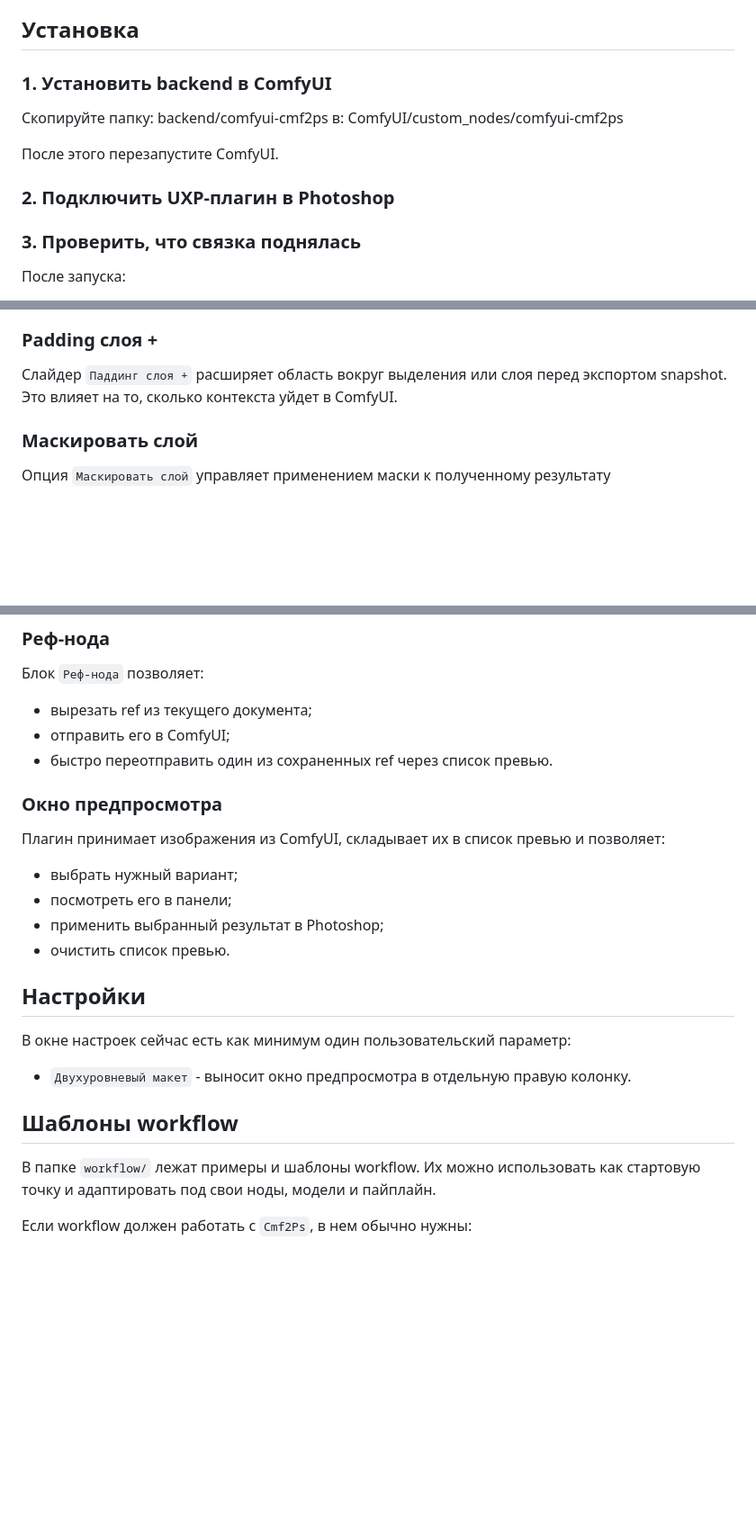
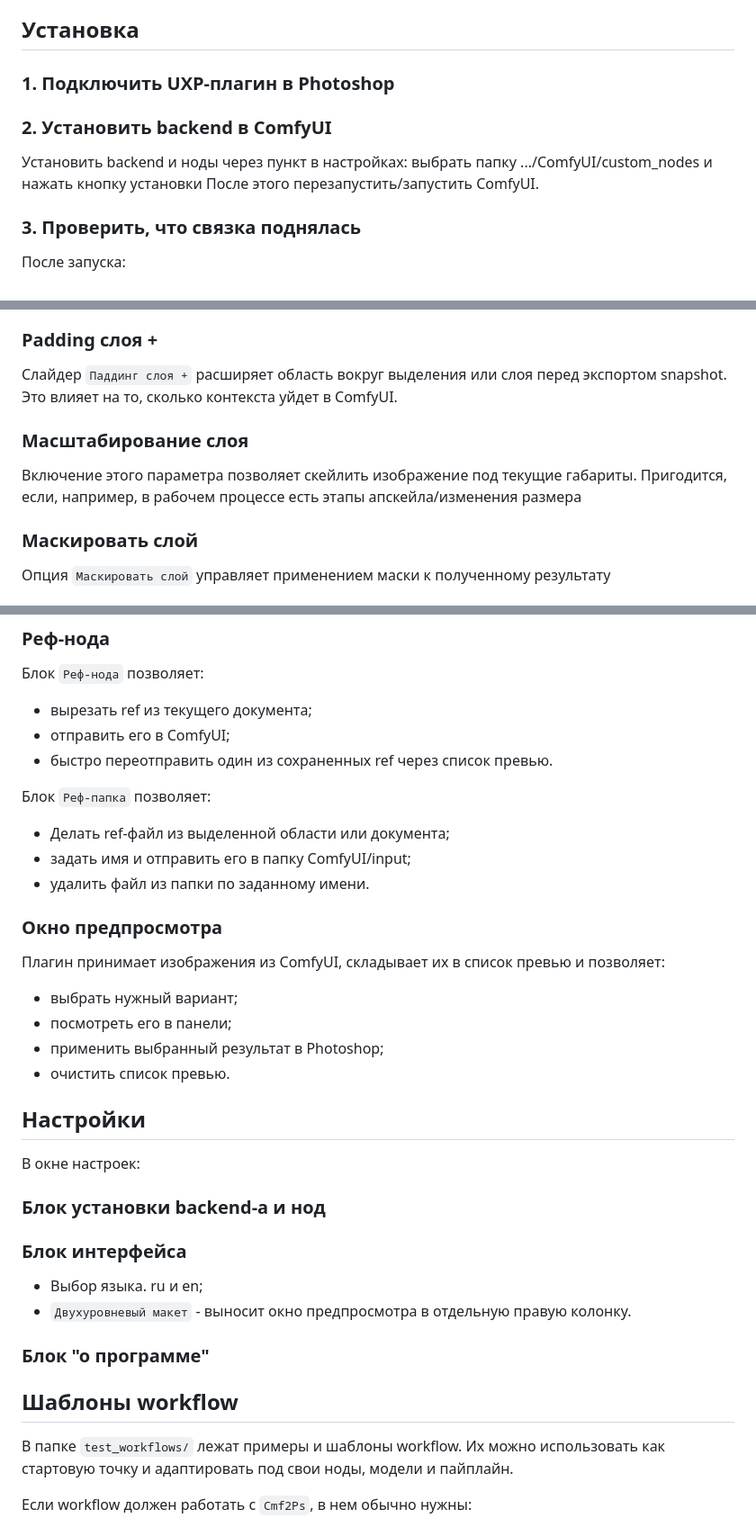
Before and after one commit to VxSK98/Cmf2Ps, a Markdown page: README.md, 3 parts joined by grey strips. Shown at 90% size. GitHub-like rendering; blank space fills up the shorter version.

Commit message:
dev - обновил док

```diff
--- a/README.md
+++ b/README.md
@@ -32,16 +33,12 @@
 
 ## Установка
 
-### 1. Установить backend в ComfyUI
+### 1. Подключить UXP-плагин в Photoshop
 
-Скопируйте папку:
-backend/comfyui-cmf2ps
-в:
-ComfyUI/custom_nodes/comfyui-cmf2ps
+### 2. Установить backend в ComfyUI
 
-После этого перезапустите ComfyUI.
-
-### 2. Подключить UXP-плагин в Photoshop
+Установить backend и ноды через пункт в настройках: выбрать папку .../ComfyUI/custom_nodes и нажать кнопку установки
+После этого перезапустить/запустить ComfyUI.
 
 ### 3. Проверить, что связка поднялась
 
@@ -93,6 +90,10 @@ Photoshop -> CMF2PS_LoadImage / CMF2PS_LoadRef -> ваш workflow -> CMF2PS_Send
 Слайдер `Паддинг слоя +` расширяет область вокруг выделения или слоя перед экспортом snapshot.
 Это влияет на то, сколько контекста уйдет в ComfyUI.
 
+### Масштабирование слоя
+
+Включение этого параметра позволяет скейлить изображение под текущие габариты. Пригодится, если, например, в рабочем процессе есть этапы апскейла/изменения размера
+
 ### Маскировать слой
 
 Опция `Маскировать слой` управляет применением маски к полученному результату
@@ -115,6 +116,12 @@ Photoshop -> CMF2PS_LoadImage / CMF2PS_LoadRef -> ваш workflow -> CMF2PS_Send
 - отправить его в ComfyUI;
 - быстро переотправить один из сохраненных ref через список превью.
 
+Блок `Реф-папка` позволяет:
+
+- Делать ref-файл из выделенной области или документа;
+- задать имя и отправить его в папку ComfyUI/input;
+- удалить файл из папки по заданному имени.
+
 ### Окно предпросмотра
 
 Плагин принимает изображения из ComfyUI, складывает их в список превью и позволяет:
@@ -126,13 +133,20 @@ Photoshop -> CMF2PS_LoadImage / CMF2PS_LoadRef -> ваш workflow -> CMF2PS_Send
 
 ## Настройки
 
-В окне настроек сейчас есть как минимум один пользовательский параметр:
+В окне настроек:
 
+### Блок установки backend-а и нод
+
+### Блок интерфейса
+- Выбор языка. ru и en;
 - `Двухуровневый макет` - выносит окно предпросмотра в отдельную правую колонку.
+
+### Блок "о программе"
+
 
 ## Шаблоны workflow
 
-В папке `workflow/` лежат примеры и шаблоны workflow. Их можно использовать как стартовую точку и адаптировать под свои ноды, модели и пайплайн.
+В папке `test_workflows/` лежат примеры и шаблоны workflow. Их можно использовать как стартовую точку и адаптировать под свои ноды, модели и пайплайн.
 
 Если workflow должен работать с `Cmf2Ps`, в нем обычно нужны:
 
```
Also changed, not shown: other parts of README.md (+1 -0 lines).
